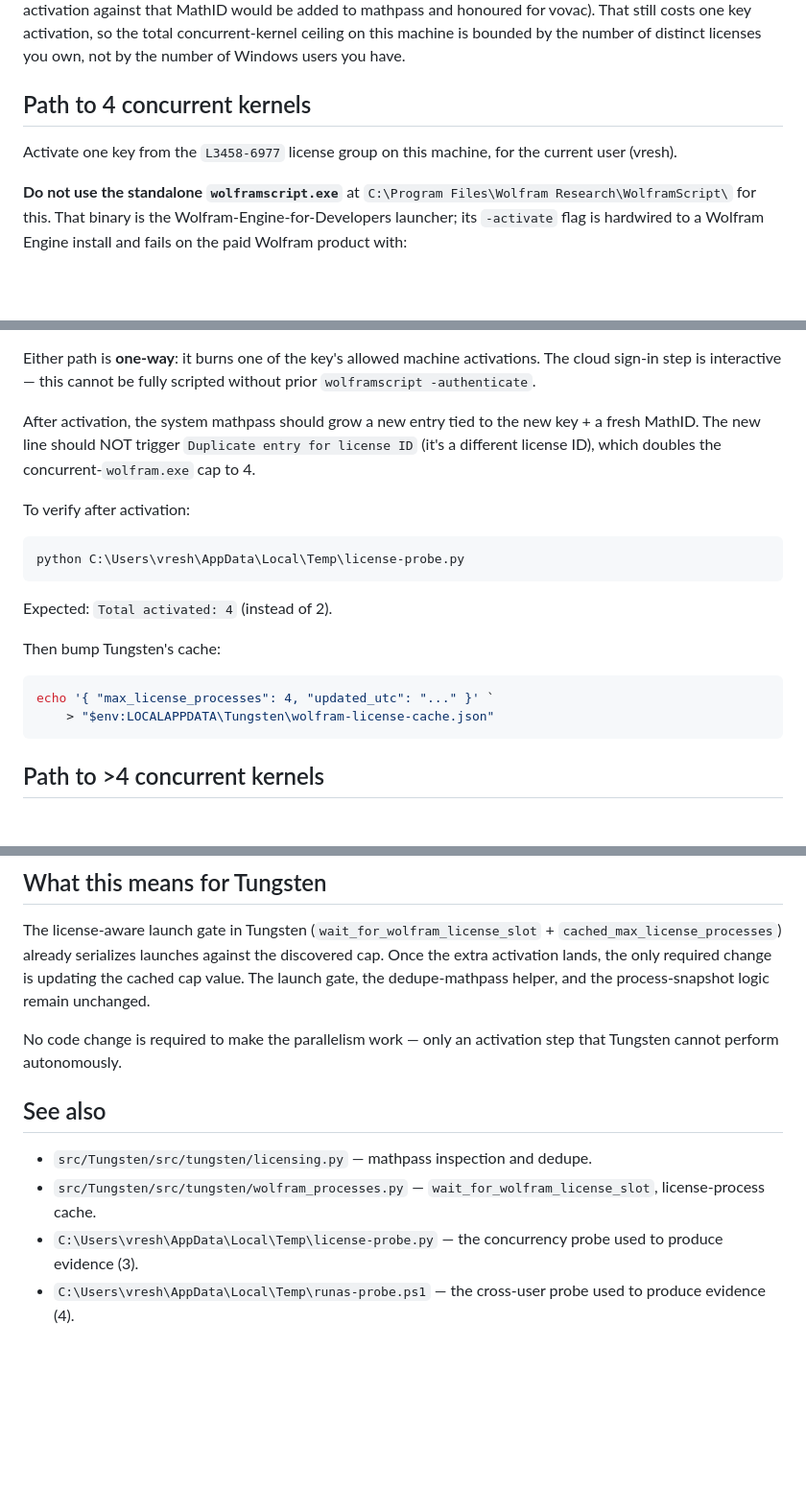
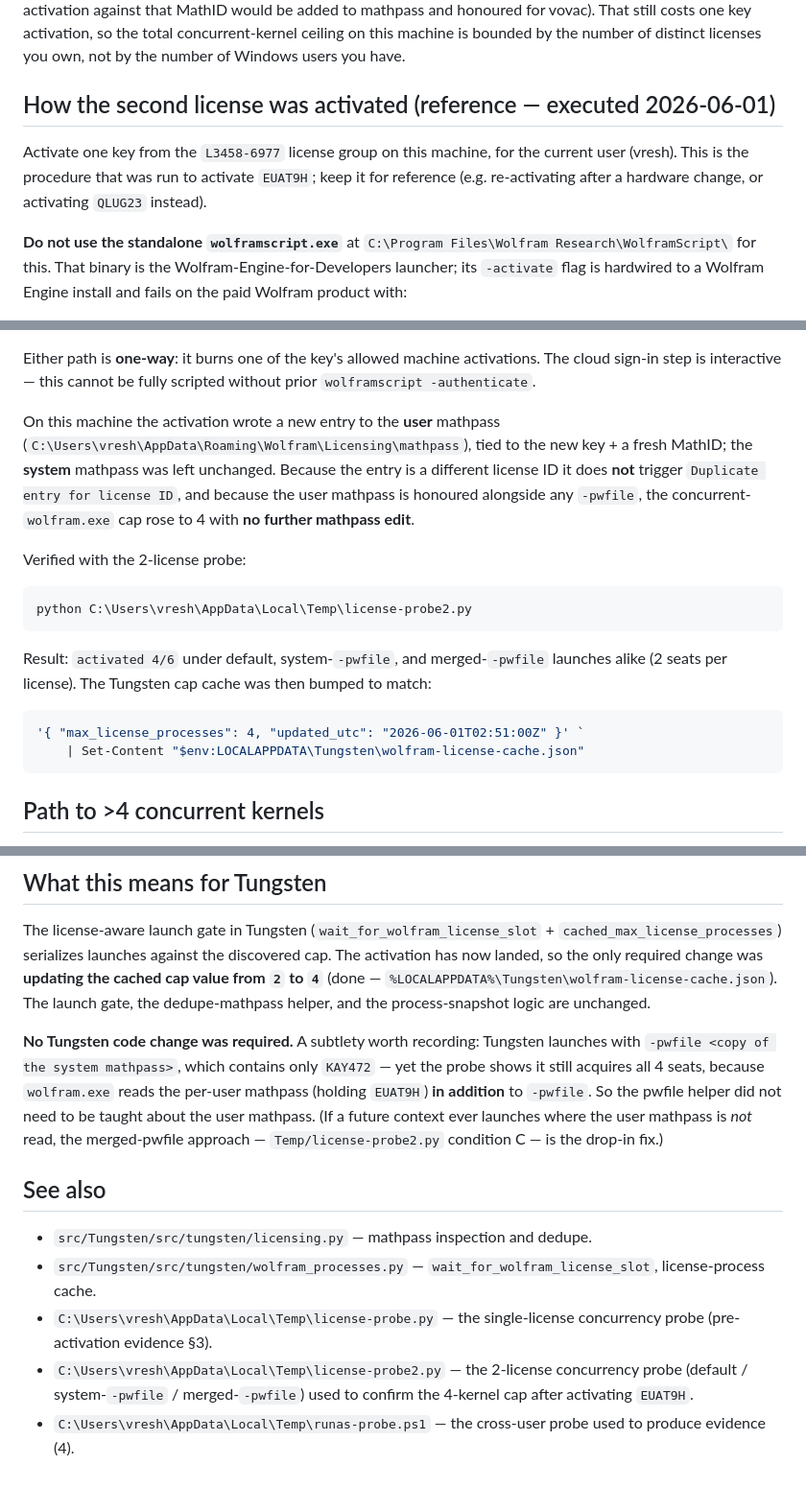
Before and after one commit to VladimirReshetnikov/Tungsten, a Markdown page: Engine/docs/wolfram-license-parallelism.md, 3 parts joined by grey strips. Shown at 96% size. GitHub-like rendering; blank space fills up the shorter version.

````diff
--- a/Engine/docs/wolfram-license-parallelism.md
+++ b/Engine/docs/wolfram-license-parallelism.md
@@ -133,10 +182,12 @@ total concurrent-kernel ceiling on this machine is bounded by the
 number of distinct licenses you own, not by the number of Windows
 users you have.
 
-## Path to 4 concurrent kernels
+## How the second license was activated (reference — executed 2026-06-01)
 
 Activate one key from the `L3458-6977` license group on this
-machine, for the current user (vresh).
+machine, for the current user (vresh). This is the procedure that was
+run to activate `EUAT9H`; keep it for reference (e.g. re-activating after
+a hardware change, or activating `QLUG23` instead).
 
 **Do not use the standalone `wolframscript.exe`** at
 `C:\Program Files\Wolfram Research\WolframScript\` for this. That
@@ -178,24 +229,26 @@ Either path is **one-way**: it burns one of the key's allowed
 machine activations. The cloud sign-in step is interactive — this
 cannot be fully scripted without prior `wolframscript -authenticate`.
 
-After activation, the system mathpass should grow a new entry tied
-to the new key + a fresh MathID. The new line should NOT trigger
-`Duplicate entry for license ID` (it's a different license ID),
-which doubles the concurrent-`wolfram.exe` cap to 4.
+On this machine the activation wrote a new entry to the **user** mathpass
+(`C:\Users\vresh\AppData\Roaming\Wolfram\Licensing\mathpass`), tied to the new
+key + a fresh MathID; the **system** mathpass was left unchanged. Because the
+entry is a different license ID it does **not** trigger `Duplicate entry for
+license ID`, and because the user mathpass is honoured alongside any `-pwfile`,
+the concurrent-`wolfram.exe` cap rose to 4 with **no further mathpass edit**.
 
-To verify after activation:
+Verified with the 2-license probe:
 
 ```powershell
-python C:\Users\vresh\AppData\Local\Temp\license-probe.py
+python C:\Users\vresh\AppData\Local\Temp\license-probe2.py
 ```
 
-Expected: `Total activated: 4` (instead of 2).
-
-Then bump Tungsten's cache:
+Result: `activated 4/6` under default, system-`-pwfile`, and merged-`-pwfile`
+launches alike (2 seats per license). The Tungsten cap cache was then bumped to
+match:
 
 ```powershell
-echo '{ "max_license_processes": 4, "updated_utc": "..." }' `
-    > "$env:LOCALAPPDATA\Tungsten\wolfram-license-cache.json"
+'{ "max_license_processes": 4, "updated_utc": "2026-06-01T02:51:00Z" }' `
+    | Set-Content "$env:LOCALAPPDATA\Tungsten\wolfram-license-cache.json"
 ```
 
 ## Path to >4 concurrent kernels
@@ -217,13 +270,19 @@ of independent licenses Vladimir owns.
 
 The license-aware launch gate in Tungsten
 (`wait_for_wolfram_license_slot` + `cached_max_license_processes`)
-already serializes launches against the discovered cap. Once the
-extra activation lands, the only required change is updating the
-cached cap value. The launch gate, the dedupe-mathpass helper, and
-the process-snapshot logic remain unchanged.
+serializes launches against the discovered cap. The activation has now landed,
+so the only required change was **updating the cached cap value from `2` to `4`**
+(done — `%LOCALAPPDATA%\Tungsten\wolfram-license-cache.json`). The launch gate,
+the dedupe-mathpass helper, and the process-snapshot logic are unchanged.
 
-No code change is required to make the parallelism work — only an
-activation step that Tungsten cannot perform autonomously.
+**No Tungsten code change was required.** A subtlety worth recording: Tungsten
+launches with `-pwfile <copy of the system mathpass>`, which contains only
+`KAY472` — yet the probe shows it still acquires all 4 seats, because
+`wolfram.exe` reads the per-user mathpass (holding `EUAT9H`) **in addition** to
+`-pwfile`. So the pwfile helper did not need to be taught about the user
+mathpass. (If a future context ever launches where the user mathpass is *not*
+read, the merged-pwfile approach — `Temp/license-probe2.py` condition C — is the
+drop-in fix.)
 
 ## See also
 
@@ -232,6 +291,9 @@ activation step that Tungsten cannot perform autonomously.
 - `src/Tungsten/src/tungsten/wolfram_processes.py` —
   `wait_for_wolfram_license_slot`, license-process cache.
 - `C:\Users\vresh\AppData\Local\Temp\license-probe.py` — the
-  concurrency probe used to produce evidence (3).
+  single-license concurrency probe (pre-activation evidence §3).
+- `C:\Users\vresh\AppData\Local\Temp\license-probe2.py` — the 2-license
+  concurrency probe (default / system-`-pwfile` / merged-`-pwfile`) used to
+  confirm the 4-kernel cap after activating `EUAT9H`.
 - `C:\Users\vresh\AppData\Local\Temp\runas-probe.ps1` — the
   cross-user probe used to produce evidence (4).
````
Also changed, not shown: other parts of Engine/docs/wolfram-license-parallelism.md (+65 -16 lines), Engine/docs/troubleshooting.md (+5 -3 lines), Engine/docs/wolfram-parallel-dispatch.md (+10 -0 lines).
